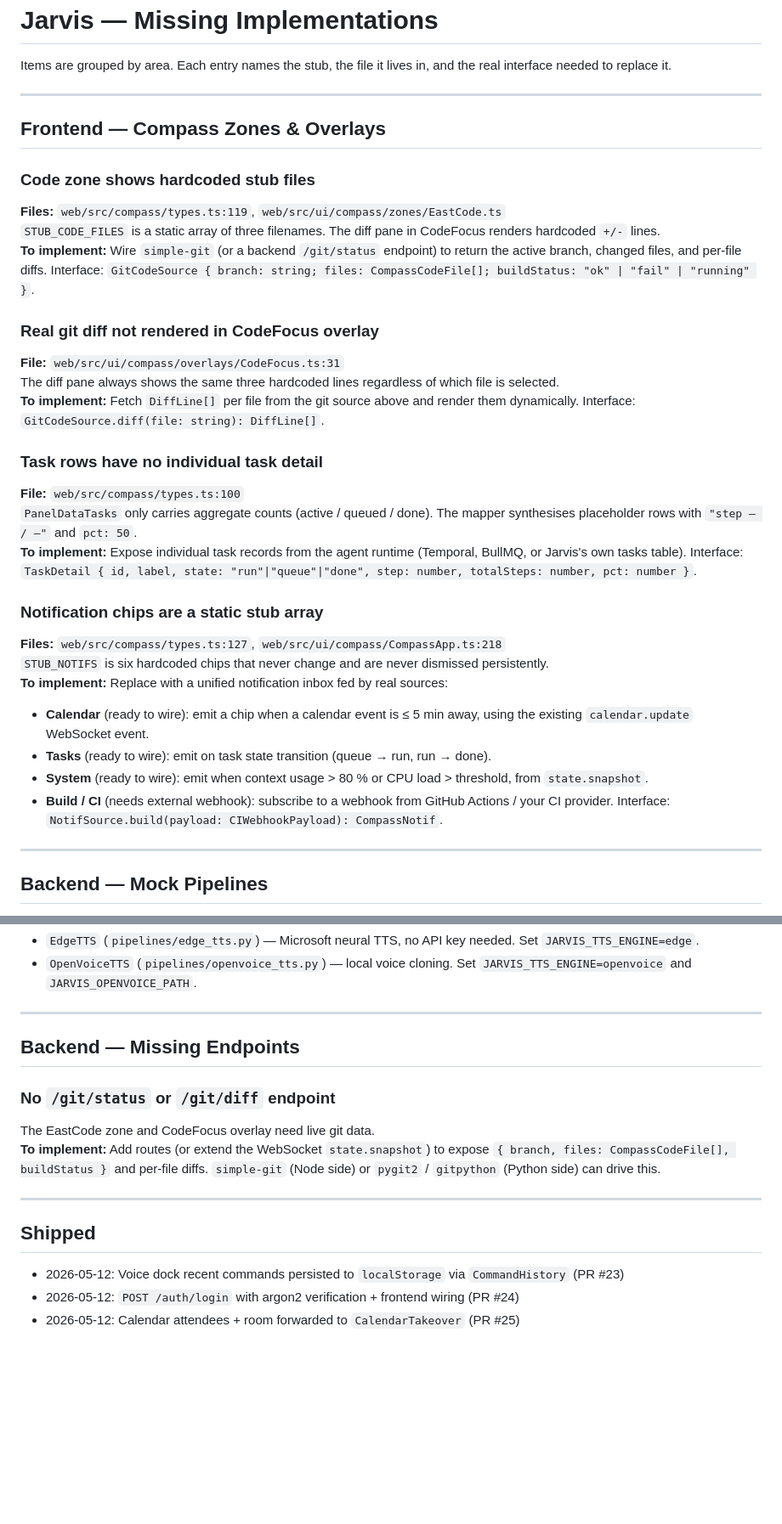
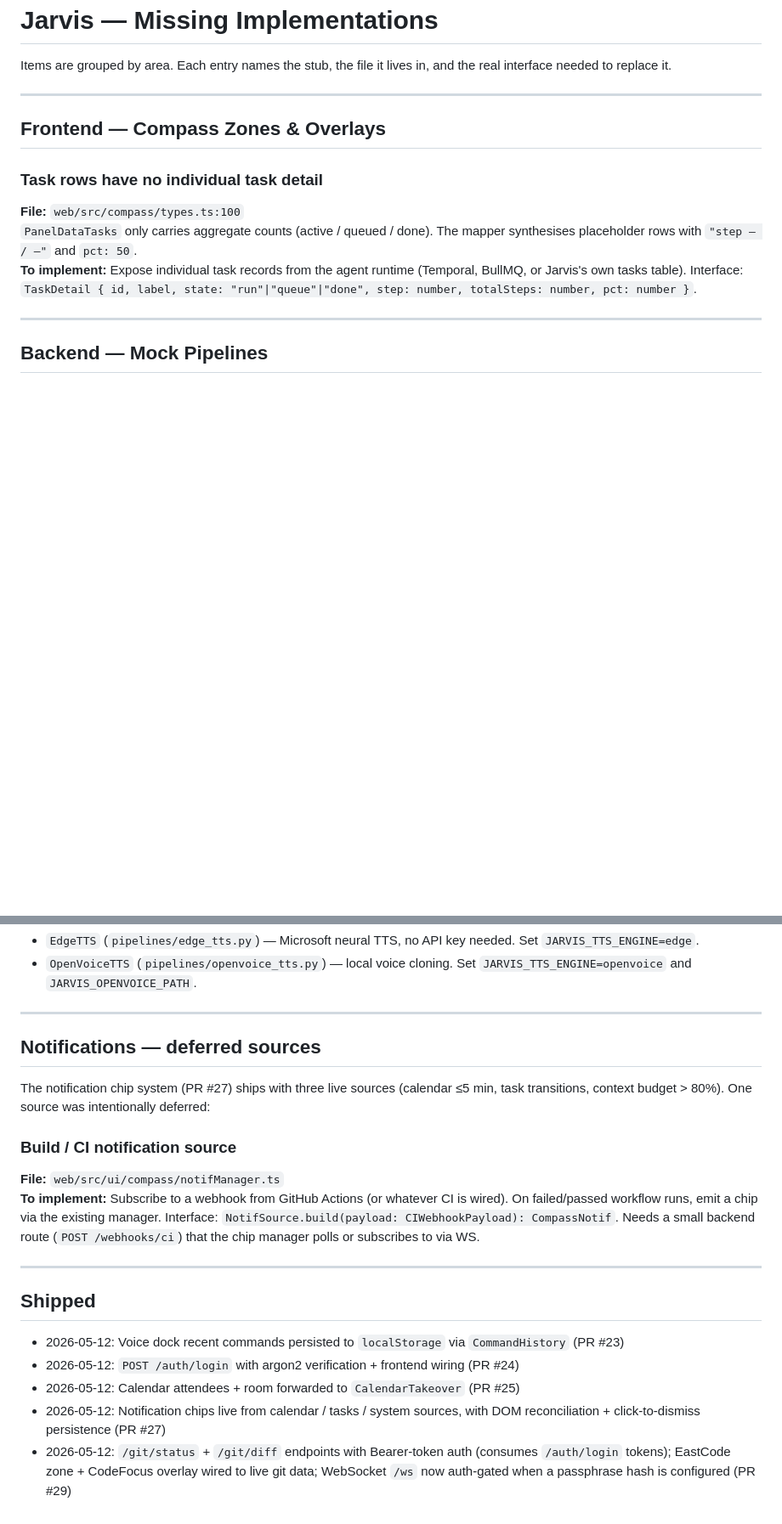
Before and after one commit to mhaegeman/jarvis, a Markdown page: TODO.md, 2 parts joined by grey strips. Shown at 85% size. GitHub-like rendering; blank space fills up the shorter version.

Commit message:
docs(todo): strike shipped items (PR #27, #29); add deferred CI notif source
Removes: code zone stub, code diff stub, notification chips stub, no
/git/status endpoint. All landed via PR #27 + PR #29.

Adds new entry for the deferred Build/CI notification source (the one
source explicitly skipped in PR #27 since it needs an external webhook).

https://claude.ai/code/session_01UR1whwdvMdbmeptm9rGaX3

```diff
--- a/TODO.md
+++ b/TODO.md
@@ -6,29 +6,10 @@ Items are grouped by area. Each entry names the stub, the file it lives in, and
 
 ## Frontend — Compass Zones & Overlays
 
-### Code zone shows hardcoded stub files
-**Files:** `web/src/compass/types.ts:119`, `web/src/ui/compass/zones/EastCode.ts`
-`STUB_CODE_FILES` is a static array of three filenames. The diff pane in CodeFocus renders hardcoded `+/-` lines.
-**To implement:** Wire `simple-git` (or a backend `/git/status` endpoint) to return the active branch, changed files, and per-file diffs. Interface: `GitCodeSource { branch: string; files: CompassCodeFile[]; buildStatus: "ok" | "fail" | "running" }`.
-
-### Real git diff not rendered in CodeFocus overlay
-**File:** `web/src/ui/compass/overlays/CodeFocus.ts:31`
-The diff pane always shows the same three hardcoded lines regardless of which file is selected.
-**To implement:** Fetch `DiffLine[]` per file from the git source above and render them dynamically. Interface: `GitCodeSource.diff(file: string): DiffLine[]`.
-
 ### Task rows have no individual task detail
 **File:** `web/src/compass/types.ts:100`
 `PanelDataTasks` only carries aggregate counts (active / queued / done). The mapper synthesises placeholder rows with `"step — / —"` and `pct: 50`.
 **To implement:** Expose individual task records from the agent runtime (Temporal, BullMQ, or Jarvis's own tasks table). Interface: `TaskDetail { id, label, state: "run"|"queue"|"done", step: number, totalSteps: number, pct: number }`.
-
-### Notification chips are a static stub array
-**Files:** `web/src/compass/types.ts:127`, `web/src/ui/compass/CompassApp.ts:218`
-`STUB_NOTIFS` is six hardcoded chips that never change and are never dismissed persistently.
-**To implement:** Replace with a unified notification inbox fed by real sources:
-- **Calendar** (ready to wire): emit a chip when a calendar event is ≤ 5 min away, using the existing `calendar.update` WebSocket event.
-- **Tasks** (ready to wire): emit on task state transition (queue → run, run → done).
-- **System** (ready to wire): emit when context usage > 80 % or CPU load > threshold, from `state.snapshot`.
-- **Build / CI** (needs external webhook): subscribe to a webhook from GitHub Actions / your CI provider. Interface: `NotifSource.build(payload: CIWebhookPayload): CompassNotif`.
 
 ---
 
@@ -55,11 +36,13 @@ Picks a reply from `scenarios.py` by coarse keyword matching. Ignores conversati
 
 ---
 
-## Backend — Missing Endpoints
+## Notifications — deferred sources
 
-### No `/git/status` or `/git/diff` endpoint
-The EastCode zone and CodeFocus overlay need live git data.
-**To implement:** Add routes (or extend the WebSocket `state.snapshot`) to expose `{ branch, files: CompassCodeFile[], buildStatus }` and per-file diffs. `simple-git` (Node side) or `pygit2` / `gitpython` (Python side) can drive this.
+The notification chip system (PR #27) ships with three live sources (calendar ≤5 min, task transitions, context budget > 80%). One source was intentionally deferred:
+
+### Build / CI notification source
+**File:** `web/src/ui/compass/notifManager.ts`
+**To implement:** Subscribe to a webhook from GitHub Actions (or whatever CI is wired). On failed/passed workflow runs, emit a chip via the existing manager. Interface: `NotifSource.build(payload: CIWebhookPayload): CompassNotif`. Needs a small backend route (`POST /webhooks/ci`) that the chip manager polls or subscribes to via WS.
 
 ---
 
@@ -68,3 +51,5 @@ The EastCode zone and CodeFocus overlay need live git data.
 - 2026-05-12: Voice dock recent commands persisted to `localStorage` via `CommandHistory` (PR #23)
 - 2026-05-12: `POST /auth/login` with argon2 verification + frontend wiring (PR #24)
 - 2026-05-12: Calendar attendees + room forwarded to `CalendarTakeover` (PR #25)
+- 2026-05-12: Notification chips live from calendar / tasks / system sources, with DOM reconciliation + click-to-dismiss persistence (PR #27)
+- 2026-05-12: `/git/status` + `/git/diff` endpoints with Bearer-token auth (consumes `/auth/login` tokens); EastCode zone + CodeFocus overlay wired to live git data; WebSocket `/ws` now auth-gated when a passphrase hash is configured (PR #29)
```
